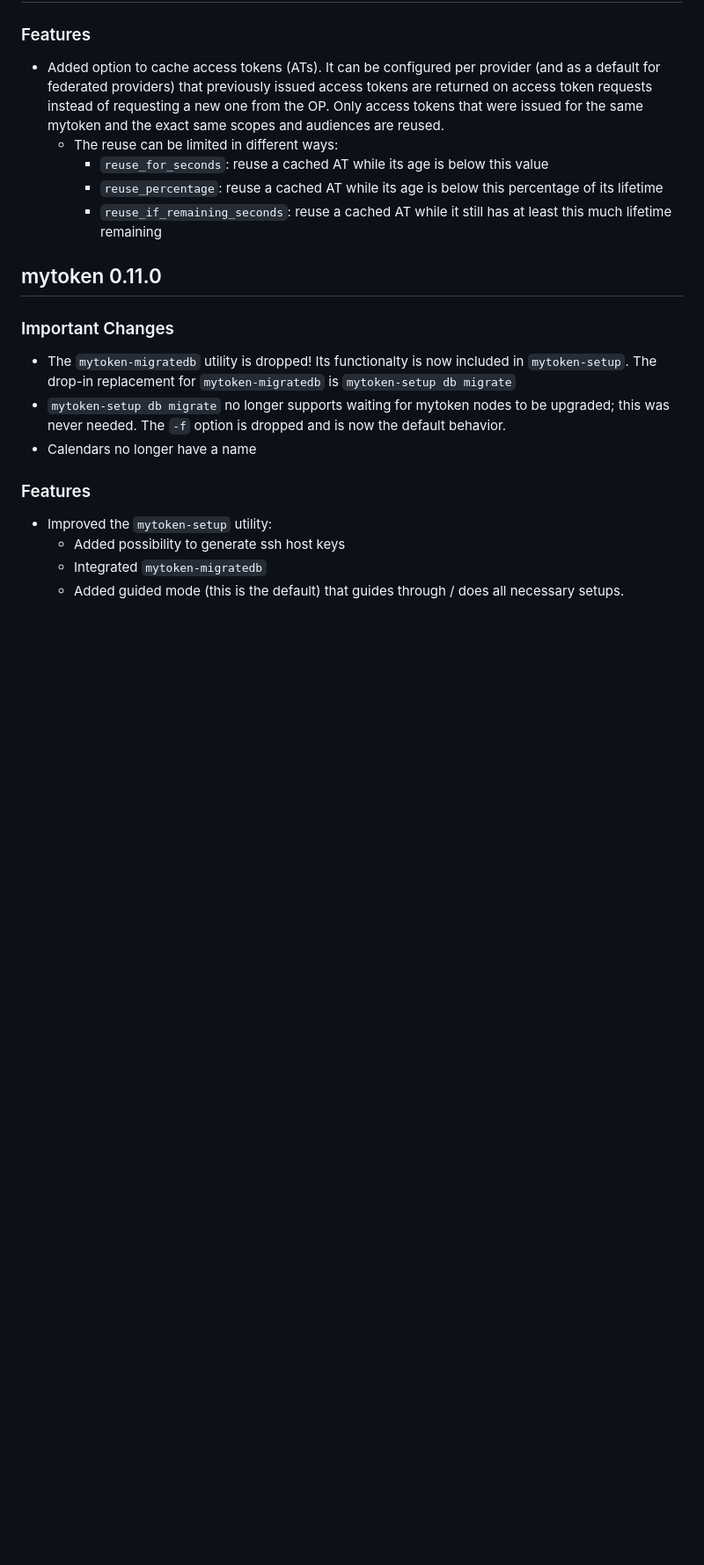
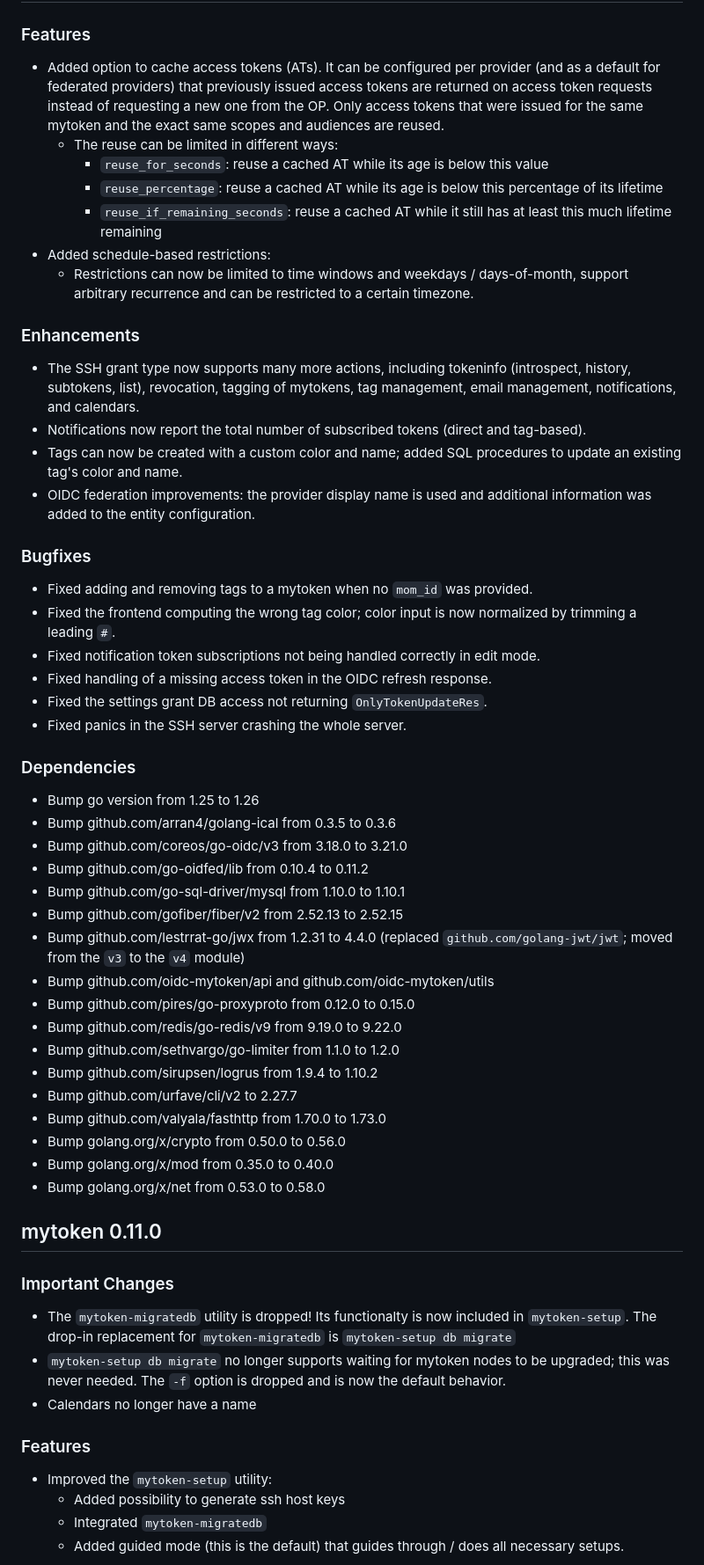
Before and after one commit to oidc-mytoken/server, a Markdown page: CHANGELOG.md, the part around the change. Shown at 88% size. Drawn GitHub-style; blank space fills up the shorter version.

```diff
--- a/CHANGELOG.md
+++ b/CHANGELOG.md
@@ -24,6 +24,45 @@
     - `reuse_for_seconds`: reuse a cached AT while its age is below this value
     - `reuse_percentage`: reuse a cached AT while its age is below this percentage of its lifetime
     - `reuse_if_remaining_seconds`: reuse a cached AT while it still has at least this much lifetime remaining
+- Added schedule-based restrictions:
+  - Restrictions can now be limited to time windows and weekdays / days-of-month, support arbitrary recurrence and can be restricted to a certain timezone.
+
+### Enhancements
+
+- The SSH grant type now supports many more actions, including tokeninfo (introspect, history, subtokens, list),
+  revocation, tagging of mytokens, tag management, email management, notifications, and calendars.
+- Notifications now report the total number of subscribed tokens (direct and tag-based).
+- Tags can now be created with a custom color and name; added SQL procedures to update an existing tag's color and name.
+- OIDC federation improvements: the provider display name is used and additional information was added to the entity configuration.
+
+### Bugfixes
+
+- Fixed adding and removing tags to a mytoken when no `mom_id` was provided.
+- Fixed the frontend computing the wrong tag color; color input is now normalized by trimming a leading `#`.
+- Fixed notification token subscriptions not being handled correctly in edit mode.
+- Fixed handling of a missing access token in the OIDC refresh response.
+- Fixed the settings grant DB access not returning `OnlyTokenUpdateRes`.
+- Fixed panics in the SSH server crashing the whole server.
+
+### Dependencies
+
+- Bump go version from 1.25 to 1.26
+- Bump github.com/arran4/golang-ical from 0.3.5 to 0.3.6
+- Bump github.com/coreos/go-oidc/v3 from 3.18.0 to 3.21.0
+- Bump github.com/go-oidfed/lib from 0.10.4 to 0.11.2
+- Bump github.com/go-sql-driver/mysql from 1.10.0 to 1.10.1
+- Bump github.com/gofiber/fiber/v2 from 2.52.13 to 2.52.15
+- Bump github.com/lestrrat-go/jwx from 1.2.31 to 4.4.0 (replaced `github.com/golang-jwt/jwt`; moved from the `v3` to the `v4` module)
+- Bump github.com/oidc-mytoken/api and github.com/oidc-mytoken/utils
+- Bump github.com/pires/go-proxyproto from 0.12.0 to 0.15.0
+- Bump github.com/redis/go-redis/v9 from 9.19.0 to 9.22.0
+- Bump github.com/sethvargo/go-limiter from 1.1.0 to 1.2.0
+- Bump github.com/sirupsen/logrus from 1.9.4 to 1.10.2
+- Bump github.com/urfave/cli/v2 to 2.27.7
+- Bump github.com/valyala/fasthttp from 1.70.0 to 1.73.0
+- Bump golang.org/x/crypto from 0.50.0 to 0.56.0
+- Bump golang.org/x/mod from 0.35.0 to 0.40.0
+- Bump golang.org/x/net from 0.53.0 to 0.58.0
 
 ## mytoken 0.11.0
 
```
